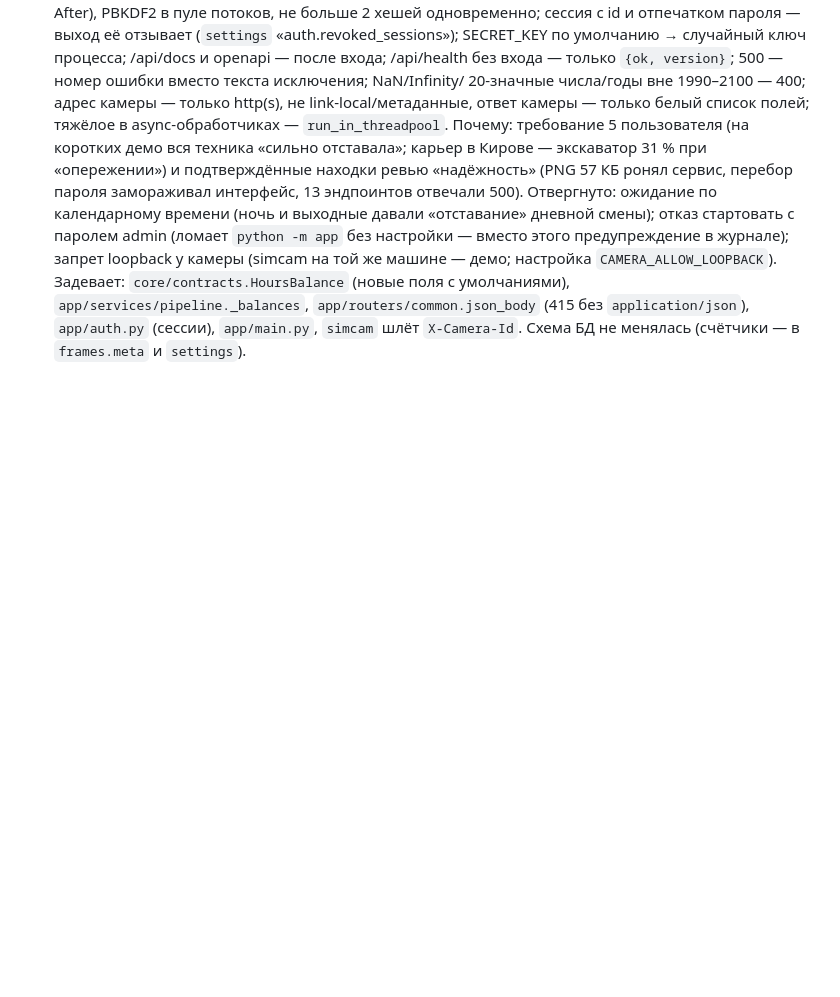
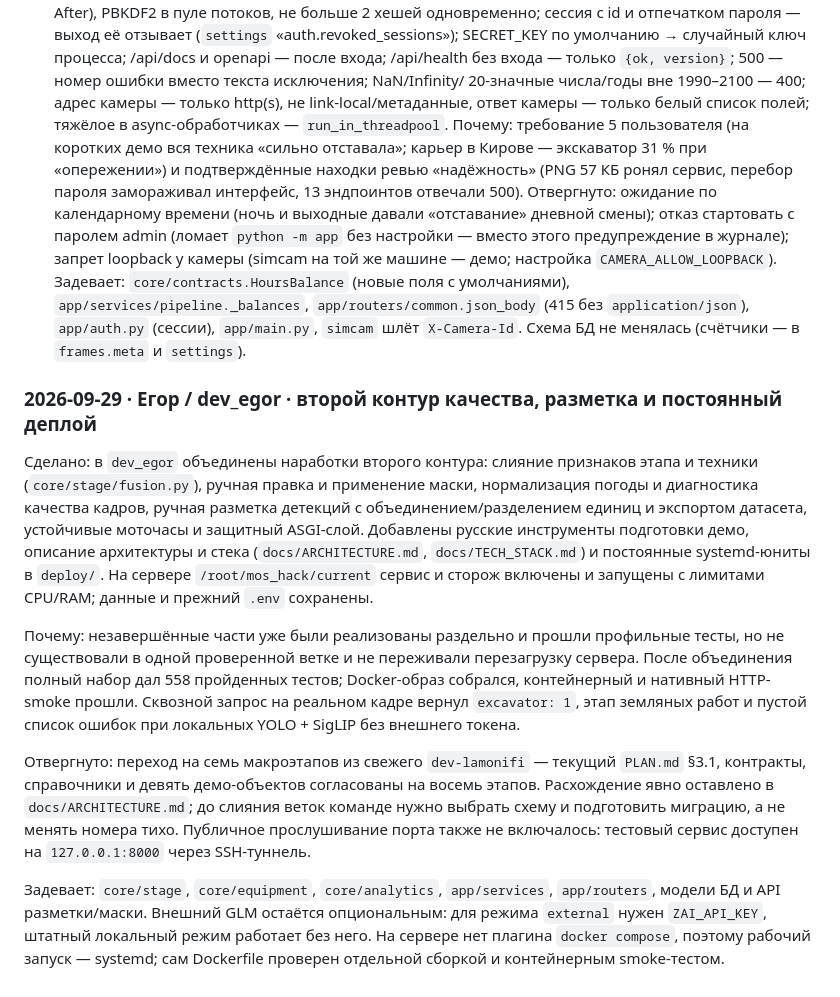
Before and after one commit to qwertyEg/MOS_HACK, a Markdown page: AGENTS.md, the part around the change. Rendered like a GitHub page; blank space fills up the shorter version.

Commit message:
Документация: зафиксировать проверку и деплой dev_egor

```diff
--- a/AGENTS.md
+++ b/AGENTS.md
@@ -404,3 +404,34 @@
 Задевает: `core/contracts.HoursBalance` (новые поля с умолчаниями), `app/services/pipeline._balances`,
 `app/routers/common.json_body` (415 без `application/json`), `app/auth.py` (сессии), `app/main.py`,
 `simcam` шлёт `X-Camera-Id`. Схема БД не менялась (счётчики — в `frames.meta` и `settings`).
+
+### 2026-09-29 · Егор / dev_egor · второй контур качества, разметка и постоянный деплой
+
+Сделано: в `dev_egor` объединены наработки второго контура: слияние признаков
+этапа и техники (`core/stage/fusion.py`), ручная правка и применение маски,
+нормализация погоды и диагностика качества кадров, ручная разметка детекций с
+объединением/разделением единиц и экспортом датасета, устойчивые моточасы и
+защитный ASGI-слой. Добавлены русские инструменты подготовки демо, описание
+архитектуры и стека (`docs/ARCHITECTURE.md`, `docs/TECH_STACK.md`) и постоянные
+systemd-юниты в `deploy/`. На сервере `/root/mos_hack/current` сервис и сторож
+включены и запущены с лимитами CPU/RAM; данные и прежний `.env` сохранены.
+
+Почему: незавершённые части уже были реализованы раздельно и прошли профильные
+тесты, но не существовали в одной проверенной ветке и не переживали перезагрузку
+сервера. После объединения полный набор дал 558 пройденных тестов; Docker-образ
+собрался, контейнерный и нативный HTTP-smoke прошли. Сквозной запрос на реальном
+кадре вернул `excavator: 1`, этап земляных работ и пустой список ошибок при
+локальных YOLO + SigLIP без внешнего токена.
+
+Отвергнуто: переход на семь макроэтапов из свежего `dev-lamonifi` — текущий
+`PLAN.md` §3.1, контракты, справочники и девять демо-объектов согласованы на
+восемь этапов. Расхождение явно оставлено в `docs/ARCHITECTURE.md`; до слияния
+веток команде нужно выбрать схему и подготовить миграцию, а не менять номера
+тихо. Публичное прослушивание порта также не включалось: тестовый сервис доступен
+на `127.0.0.1:8000` через SSH-туннель.
+
+Задевает: `core/stage`, `core/equipment`, `core/analytics`, `app/services`,
+`app/routers`, модели БД и API разметки/маски. Внешний GLM остаётся опциональным:
+для режима `external` нужен `ZAI_API_KEY`, штатный локальный режим работает без
+него. На сервере нет плагина `docker compose`, поэтому рабочий запуск — systemd;
+сам Dockerfile проверен отдельной сборкой и контейнерным smoke-тестом.
```
